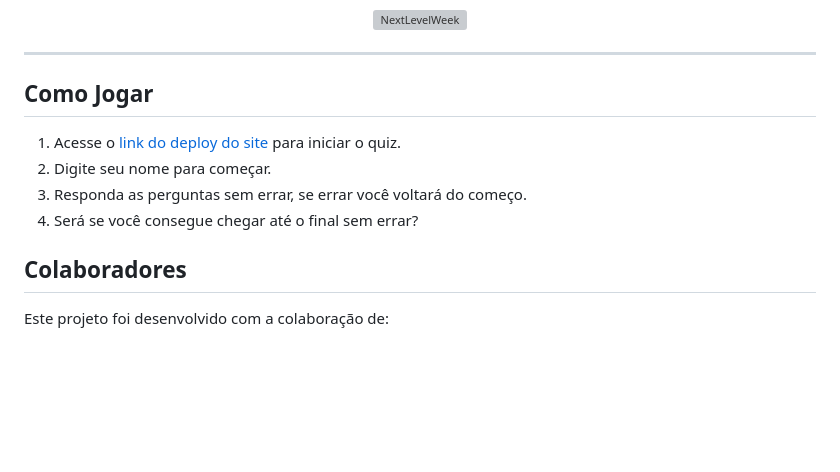
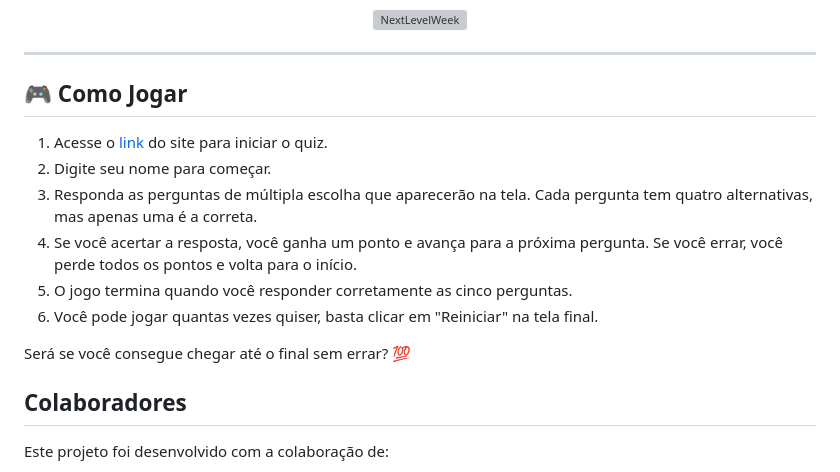
Before and after one commit to Paulo-Ricard0/Quiz-Baleias, a Markdown page: README.md, the part around the change. Drawn GitHub-style; blank space fills up the shorter version; grey boxes are pictures that could not be loaded.

```diff
--- a/README.md
+++ b/README.md
@@ -68,12 +68,16 @@ Através deste projeto, esperamos transmitir informações valiosas de forma env
 
 ---
 
-## Como Jogar
+## 🎮 Como Jogar
 
-1. Acesse o [link do deploy do site](https://quiz-baleias.web.app/) para iniciar o quiz.
+1. Acesse o [link](https://quiz-baleias.web.app/) do site para iniciar o quiz.
 2. Digite seu nome para começar.
-3. Responda as perguntas sem errar, se errar você voltará do começo.
-4. Será se você consegue chegar até o final sem errar?</br></br>
+3. Responda as perguntas de múltipla escolha que aparecerão na tela. Cada pergunta tem quatro alternativas, mas apenas uma é a correta.
+4. Se você acertar a resposta, você ganha um ponto e avança para a próxima pergunta. Se você errar, você perde todos os pontos e volta para o início.
+5. O jogo termina quando você responder corretamente as cinco perguntas.
+6. Você pode jogar quantas vezes quiser, basta clicar em "Reiniciar" na tela final.
+
+Será se você consegue chegar até o final sem errar? 💯
 
 ## Colaboradores
 
```
